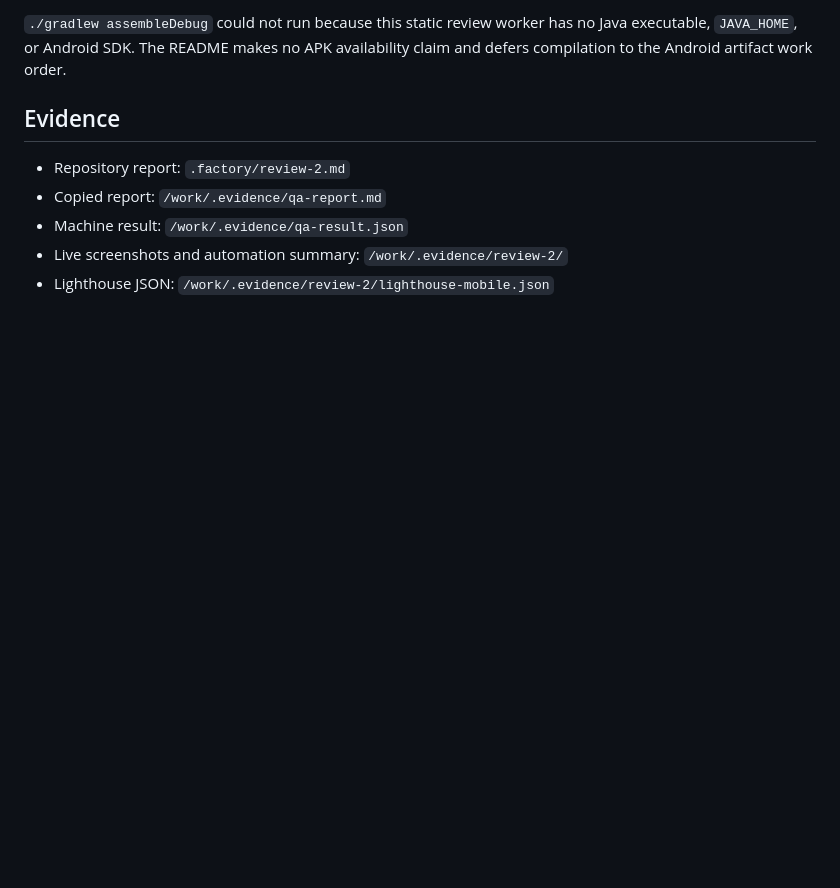
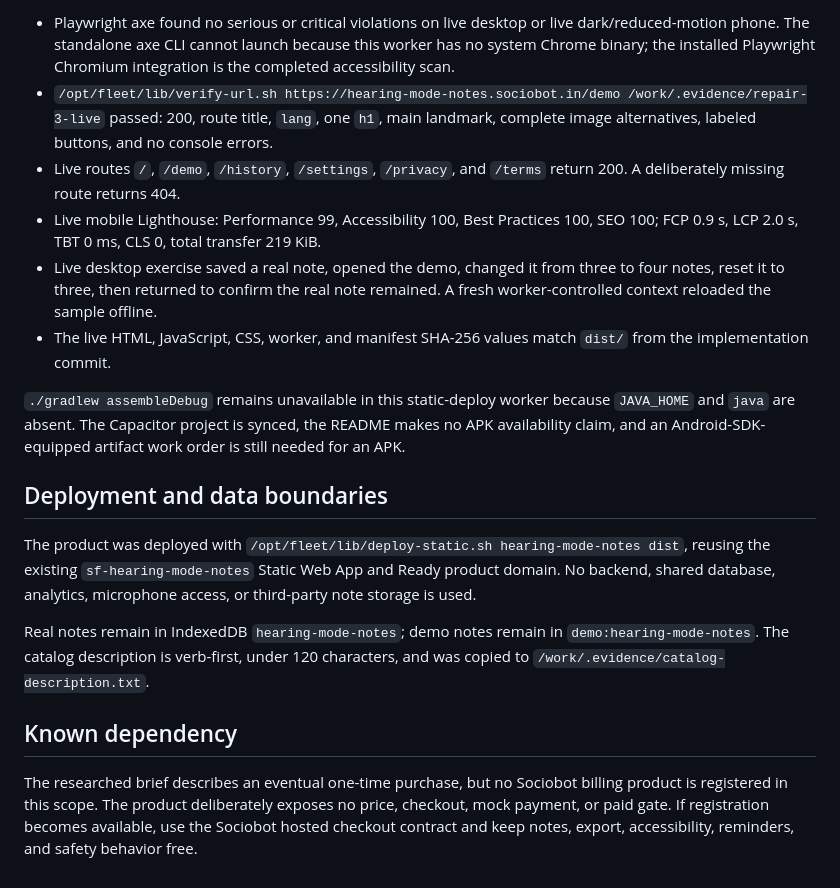
Before and after one commit to B-Divyesh/sf-hearing-mode-notes, a Markdown page: .factory/handoff.md, the part around one of its changes. Rendered like a GitHub page; blank space fills up the shorter version.

```diff
--- a/.factory/handoff.md
+++ b/.factory/handoff.md
@@ -49,10 +59,19 @@ Results: 9/9 unit tests, 38/38 browser checks, clean build, zero production depe
 
-`./gradlew assembleDebug` could not run because this static review worker has no Java executable, `JAVA_HOME`, or Android SDK. The README makes no APK availability claim and defers compilation to the Android artifact work order.
+- Playwright axe found no serious or critical violations on live desktop or live dark/reduced-motion phone. The standalone axe CLI cannot launch because this worker has no system Chrome binary; the installed Playwright Chromium integration is the completed accessibility scan.
+- `/opt/fleet/lib/verify-url.sh https://hearing-mode-notes.sociobot.in/demo /work/.evidence/repair-3-live` passed: 200, route title, `lang`, one `h1`, main landmark, complete image alternatives, labeled buttons, and no console errors.
+- Live routes `/`, `/demo`, `/history`, `/settings`, `/privacy`, and `/terms` return 200. A deliberately missing route returns 404.
+- Live mobile Lighthouse: Performance 99, Accessibility 100, Best Practices 100, SEO 100; FCP 0.9 s, LCP 2.0 s, TBT 0 ms, CLS 0, total transfer 219 KiB.
+- Live desktop exercise saved a real note, opened the demo, changed it from three to four notes, reset it to three, then returned to confirm the real note remained. A fresh worker-controlled context reloaded the sample offline.
+- The live HTML, JavaScript, CSS, worker, and manifest SHA-256 values match `dist/` from the implementation commit.
 
-## Evidence
+`./gradlew assembleDebug` remains unavailable in this static-deploy worker because `JAVA_HOME` and `java` are absent. The Capacitor project is synced, the README makes no APK availability claim, and an Android-SDK-equipped artifact work order is still needed for an APK.
 
-- Repository report: `.factory/review-2.md`
-- Copied report: `/work/.evidence/qa-report.md`
-- Machine result: `/work/.evidence/qa-result.json`
-- Live screenshots and automation summary: `/work/.evidence/review-2/`
-- Lighthouse JSON: `/work/.evidence/review-2/lighthouse-mobile.json`
+## Deployment and data boundaries
+
+The product was deployed with `/opt/fleet/lib/deploy-static.sh hearing-mode-notes dist`, reusing the existing `sf-hearing-mode-notes` Static Web App and Ready product domain. No backend, shared database, analytics, microphone access, or third-party note storage is used.
+
+Real notes remain in IndexedDB `hearing-mode-notes`; demo notes remain in `demo:hearing-mode-notes`. The catalog description is verb-first, under 120 characters, and was copied to `/work/.evidence/catalog-description.txt`.
+
+## Known dependency
+
+The researched brief describes an eventual one-time purchase, but no Sociobot billing product is registered in this scope. The product deliberately exposes no price, checkout, mock payment, or paid gate. If registration becomes available, use the Sociobot hosted checkout contract and keep notes, export, accessibility, reminders, and safety behavior free.
```
Also changed, not shown: other parts of .factory/handoff.md (+41 -31 lines).
